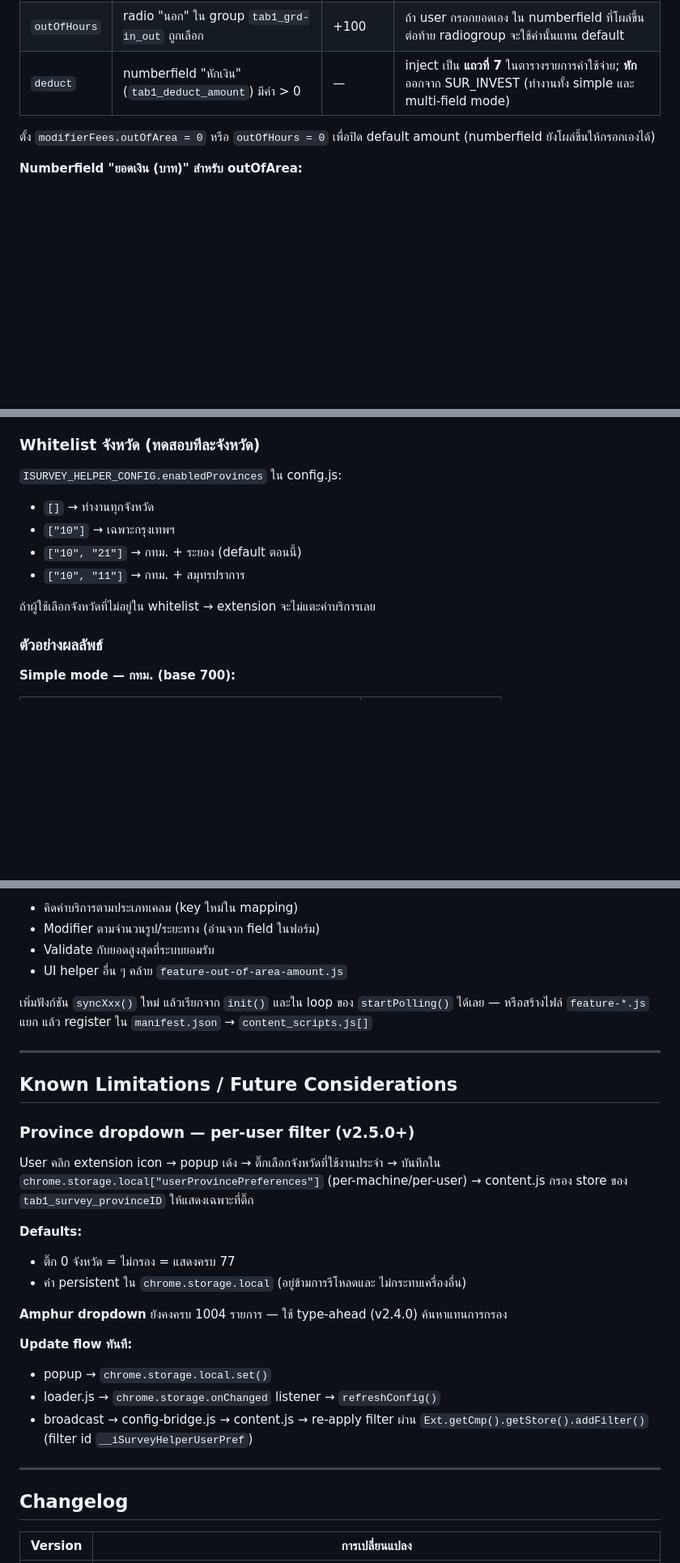
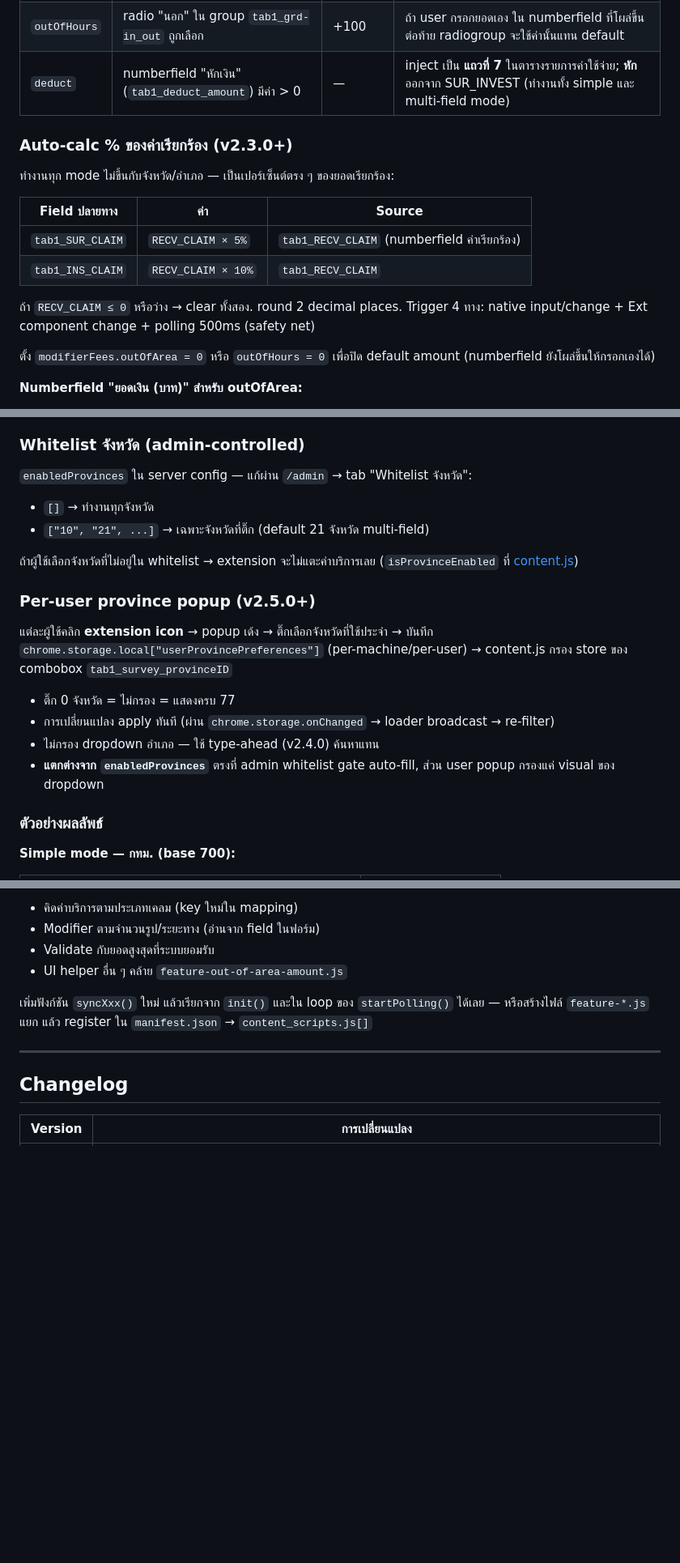
Before and after one commit to sesurvey-ai/se-billing, a Markdown page: isurvey-helper/README.md, 3 parts joined by grey strips. Shown at 81% size. Drawn GitHub-style; blank space fills up the shorter version.

Commit message:
docs(isurvey-helper): refresh README for v2.3.x-v2.5.0 features
อัพเดท README ให้สะท้อนสถานะปัจจุบัน:
- เพิ่ม note "กทม. auto-clear INS_TRANS/PHOTO" ใน Multi-field rules
- เพิ่ม section "Auto-calc % ของค่าเรียกร้อง" (v2.3.0+) — RECV_CLAIM
  → SUR_CLAIM 5%, INS_CLAIM 10%
- ปรับ section "Whitelist จังหวัด" — ลบ reference ไป config.js เก่า
  ที่ไม่มีแล้ว, ชี้ไป /admin tab "Whitelist จังหวัด"
- เพิ่ม section "Per-user province popup" (v2.5.0+) — แยกจาก
  enabledProvinces ของ admin
- เพิ่ม Field IDs: tab1_RECV_CLAIM / SUR_CLAIM / INS_CLAIM
- ปรับโครงสร้างไฟล์ + ตารางหน้าที่ — เพิ่ม popup.html/css/js,
  อัพเดท loader.js role (storage.onChanged + merge user prefs)
- ปรับ manifest description: เพิ่ม action.default_popup
- ลบ section "Known Limitations" ที่ duplicate (popup feature
  ทำเสร็จแล้วใน v2.5.0)

Co-Authored-By: Claude Opus 4.7 (1M context) <noreply@anthropic.com>

```diff
--- a/isurvey-helper/README.md
+++ b/isurvey-helper/README.md
@@ -145,6 +149,18 @@ TUMBON_FEE_MAP   = { "100303": 1100 };      // ตำบลในหนองจ
 | `outOfHours` | radio "นอก" ใน group `tab1_grd-in_out` ถูกเลือก | +100 | ถ้า user กรอกยอดเอง ใน numberfield ที่โผล่ขึ้นต่อท้าย radiogroup จะใช้ค่านั้นแทน default |
 | `deduct` | numberfield "หักเงิน" (`tab1_deduct_amount`) มีค่า > 0 | — | inject เป็น **แถวที่ 7** ในตารางรายการค่าใช้จ่าย; **หัก** ออกจาก SUR_INVEST (ทำงานทั้ง simple และ multi-field mode) |
 
+### Auto-calc % ของค่าเรียกร้อง (v2.3.0+)
+
+ทำงานทุก mode ไม่ขึ้นกับจังหวัด/อำเภอ — เป็นเปอร์เซ็นต์ตรง ๆ ของยอดเรียกร้อง:
+
+| Field ปลายทาง | ค่า | Source |
+|---|---|---|
+| `tab1_SUR_CLAIM` | `RECV_CLAIM × 5%` | `tab1_RECV_CLAIM` (numberfield ค่าเรียกร้อง) |
+| `tab1_INS_CLAIM` | `RECV_CLAIM × 10%` | `tab1_RECV_CLAIM` |
+
+ถ้า `RECV_CLAIM ≤ 0` หรือว่าง → clear ทั้งสอง. round 2 decimal places.
+Trigger 4 ทาง: native input/change + Ext component change + polling 500ms (safety net)
+
 ตั้ง `modifierFees.outOfArea = 0` หรือ `outOfHours = 0` เพื่อปิด default amount (numberfield ยังโผล่ขึ้นให้กรอกเองได้)
 
 **Numberfield "ยอดเงิน (บาท)" สำหรับ outOfArea:**
@@ -166,15 +182,26 @@ TUMBON_FEE_MAP   = { "100303": 1100 };      // ตำบลในหนองจ
 - ค่าใน field feed กลับเข้า SUR_INVEST ทันที (ทั้ง `change` และ `input` event)
 - ทำงานทั้ง simple mode (กทม., ฯลฯ) และ multi-field mode (ระยอง — เฉพาะ SE)
 
-### Whitelist จังหวัด (ทดสอบทีละจังหวัด)
+### Whitelist จังหวัด (admin-controlled)
 
-`ISURVEY_HELPER_CONFIG.enabledProvinces` ใน config.js:
+`enabledProvinces` ใน server config — แก้ผ่าน `/admin` → tab "Whitelist จังหวัด":
 - `[]` → ทำงานทุกจังหวัด
-- `["10"]` → เฉพาะกรุงเทพฯ
-- `["10", "21"]` → กทม. + ระยอง (default ตอนนี้)
-- `["10", "11"]` → กทม. + สมุทรปราการ
+- `["10", "21", ...]` → เฉพาะจังหวัดที่ติ๊ก (default 21 จังหวัด multi-field)
 
 ถ้าผู้ใช้เลือกจังหวัดที่ไม่อยู่ใน whitelist → extension จะไม่แตะค่าบริการเลย
+(`isProvinceEnabled` ที่ [content.js](./content.js))
+
+### Per-user province popup (v2.5.0+)
+
+แต่ละผู้ใช้คลิก **extension icon** → popup เด้ง → ติ๊กเลือกจังหวัดที่ใช้ประจำ
+→ บันทึก `chrome.storage.local["userProvincePreferences"]` (per-machine/per-user)
+→ content.js กรอง store ของ combobox `tab1_survey_provinceID`
+
+- ติ๊ก 0 จังหวัด = ไม่กรอง = แสดงครบ 77
+- การเปลี่ยนแปลง apply ทันที (ผ่าน `chrome.storage.onChanged` → loader broadcast → re-filter)
+- ไม่กรอง dropdown อำเภอ — ใช้ type-ahead (v2.4.0) ค้นหาแทน
+- **แตกต่างจาก `enabledProvinces`** ตรงที่ admin whitelist gate auto-fill,
+  ส่วน user popup กรองแค่ visual ของ dropdown
 
 ### ตัวอย่างผลลัพธ์
 
@@ -418,31 +450,6 @@ isurvey-helper/
 
 ---
 
-## Known Limitations / Future Considerations
-
-### Province dropdown — per-user filter (v2.5.0+)
-
-User คลิก extension icon → popup เด้ง → ติ๊กเลือกจังหวัดที่ใช้งานประจำ
-→ บันทึกใน `chrome.storage.local["userProvincePreferences"]`
-(per-machine/per-user) → content.js กรอง store ของ
-`tab1_survey_provinceID` ให้แสดงเฉพาะที่ติ๊ก
-
-**Defaults:**
-- ติ๊ก 0 จังหวัด = ไม่กรอง = แสดงครบ 77
-- ค่า persistent ใน `chrome.storage.local` (อยู่ข้ามการรีโหลดและ
-  ไม่กระทบเครื่องอื่น)
-
-**Amphur dropdown** ยังคงครบ 1004 รายการ — ใช้ type-ahead (v2.4.0)
-ค้นหาแทนการกรอง
-
-**Update flow ทันที:**
-- popup → `chrome.storage.local.set()`
-- loader.js → `chrome.storage.onChanged` listener → `refreshConfig()`
-- broadcast → config-bridge.js → content.js → re-apply filter ผ่าน
-  `Ext.getCmp().getStore().addFilter()` (filter id `__iSurveyHelperUserPref`)
-
----
-
 ## Changelog
 
 | Version | การเปลี่ยนแปลง |
```
Also changed, not shown: other parts of isurvey-helper/README.md (+14 -5 lines).
